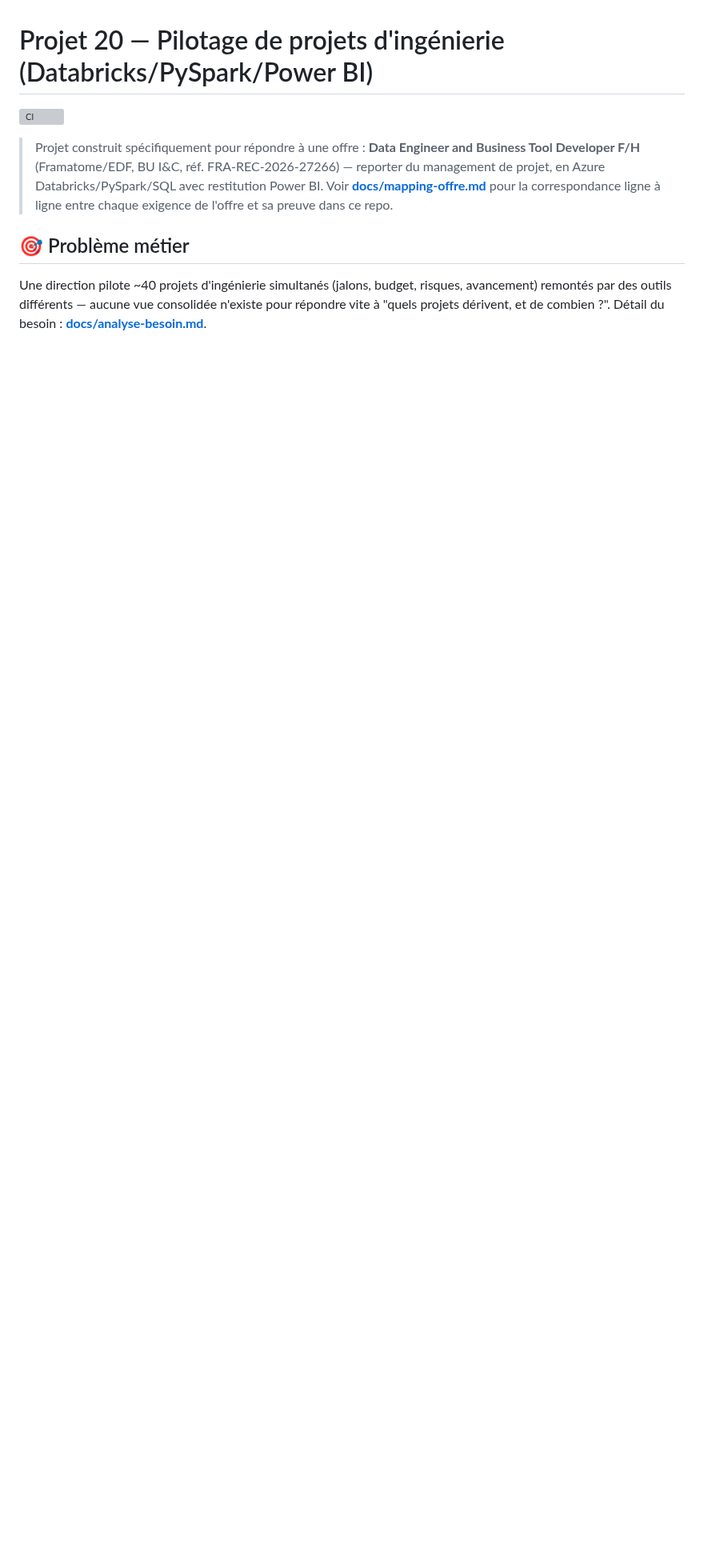
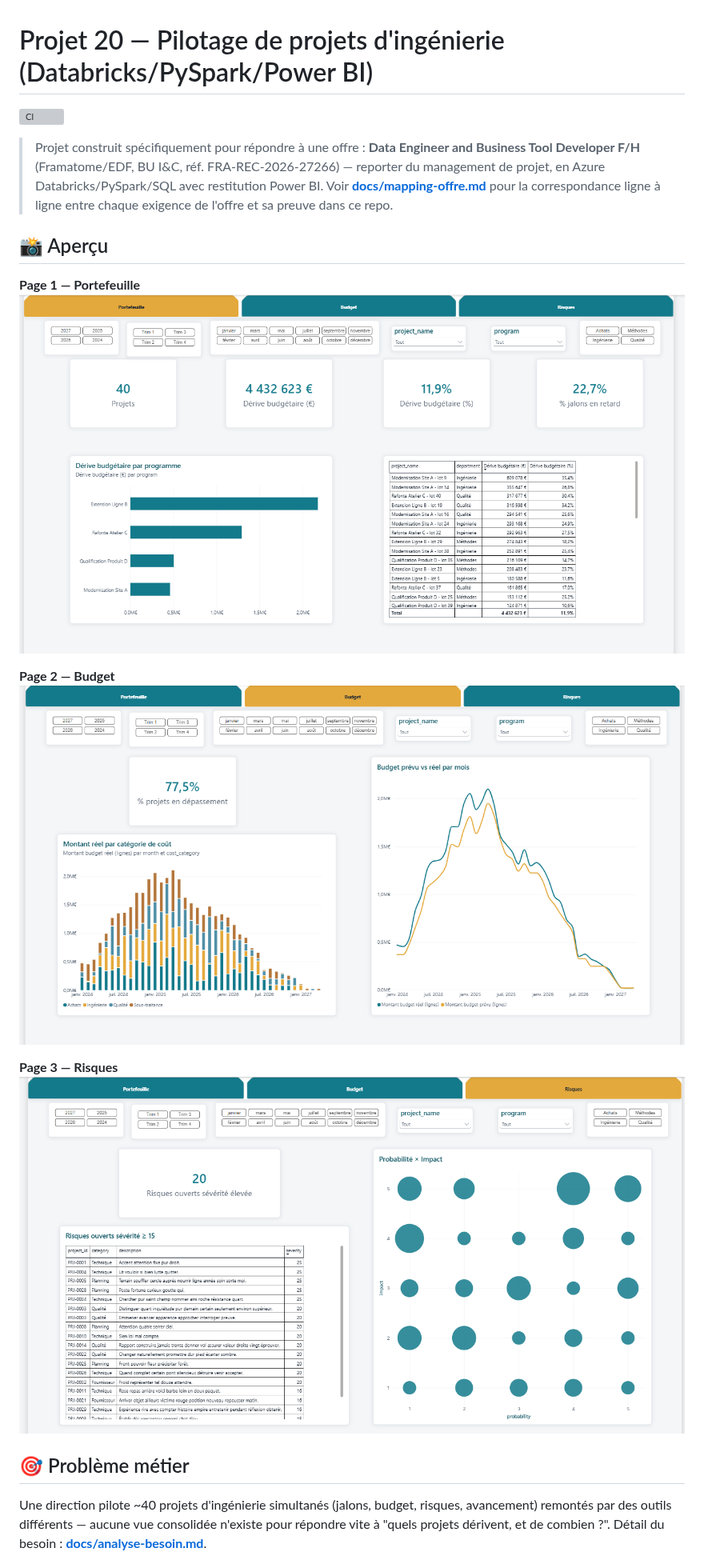
Before and after one commit to valentinratigniet-byte/projet-20-pilotage-projets-databricks, a Markdown page: README.md, the part around one of its changes. Shown at 80% size. GitHub-like rendering; blank space fills up the shorter version; grey boxes are pictures that could not be loaded.

```diff
--- a/README.md
+++ b/README.md
@@ -8,6 +8,17 @@
 > Databricks/PySpark/SQL avec restitution Power BI. Voir
 > **[docs/mapping-offre.md](docs/mapping-offre.md)** pour la correspondance
 > ligne à ligne entre chaque exigence de l'offre et sa preuve dans ce repo.
+
+## 📸 Aperçu
+
+**Page 1 — Portefeuille**
+![Dashboard pilotage projets — portefeuille](outputs/dashboard-page1-portefeuille.png)
+
+**Page 2 — Budget**
+![Dashboard pilotage projets — budget](outputs/dashboard-page2-budget.png)
+
+**Page 3 — Risques**
+![Dashboard pilotage projets — risques](outputs/dashboard-page3-risques.png)
 
 ## 🎯 Problème métier
 
```
Also changed, not shown: other parts of README.md (+2 -0 lines), powerbi/README.md (+3 -2 lines), outputs/dashboard-page1-portefeuille.png (renamed from powerbi/Dashboard-pilotage-projets page 1.png), outputs/dashboard-page2-budget.png (renamed from powerbi/Dashboard-pilotage-projets page 2.png), outputs/dashboard-page3-risques.png (renamed from powerbi/Dashboard-pilotage-projets page 3.png).
